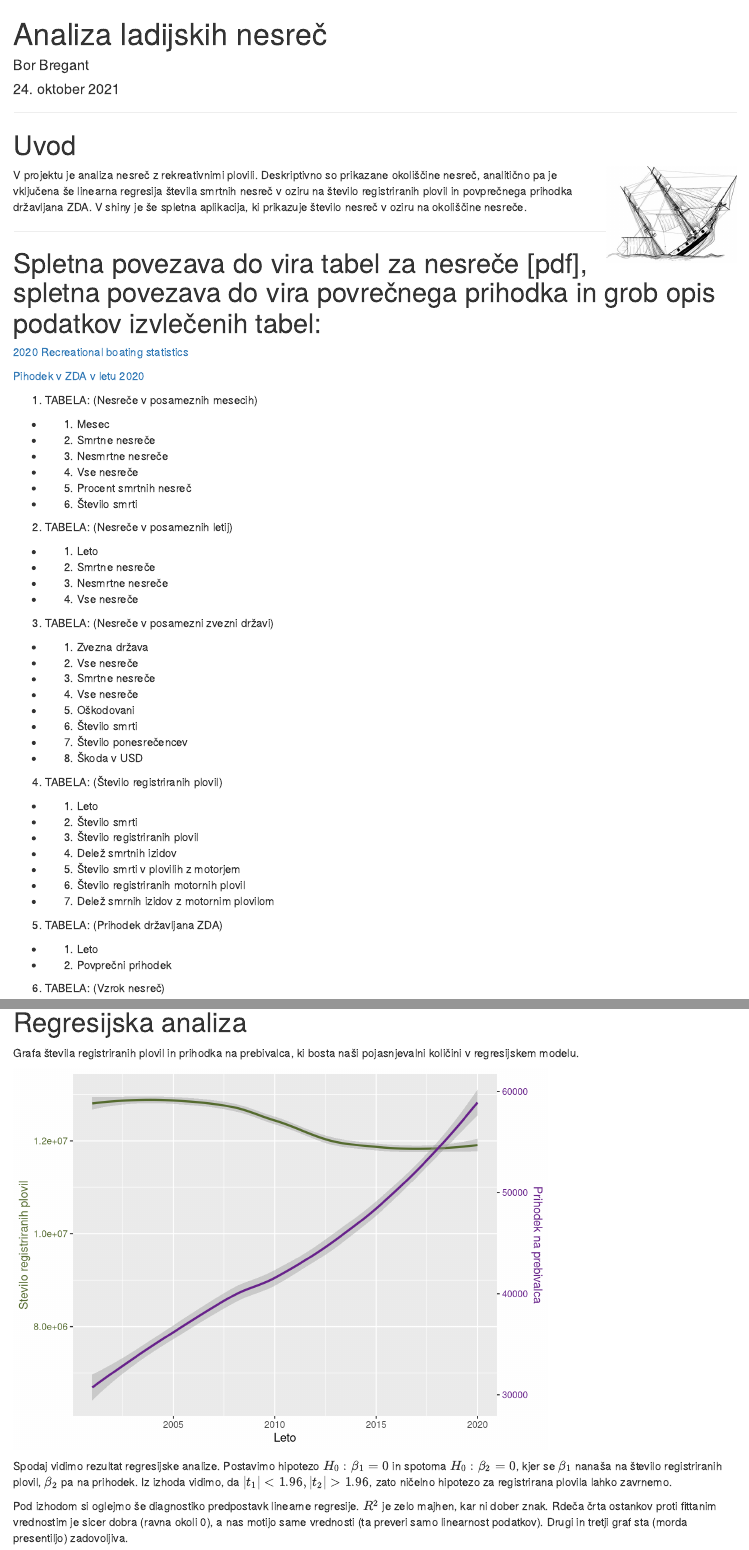
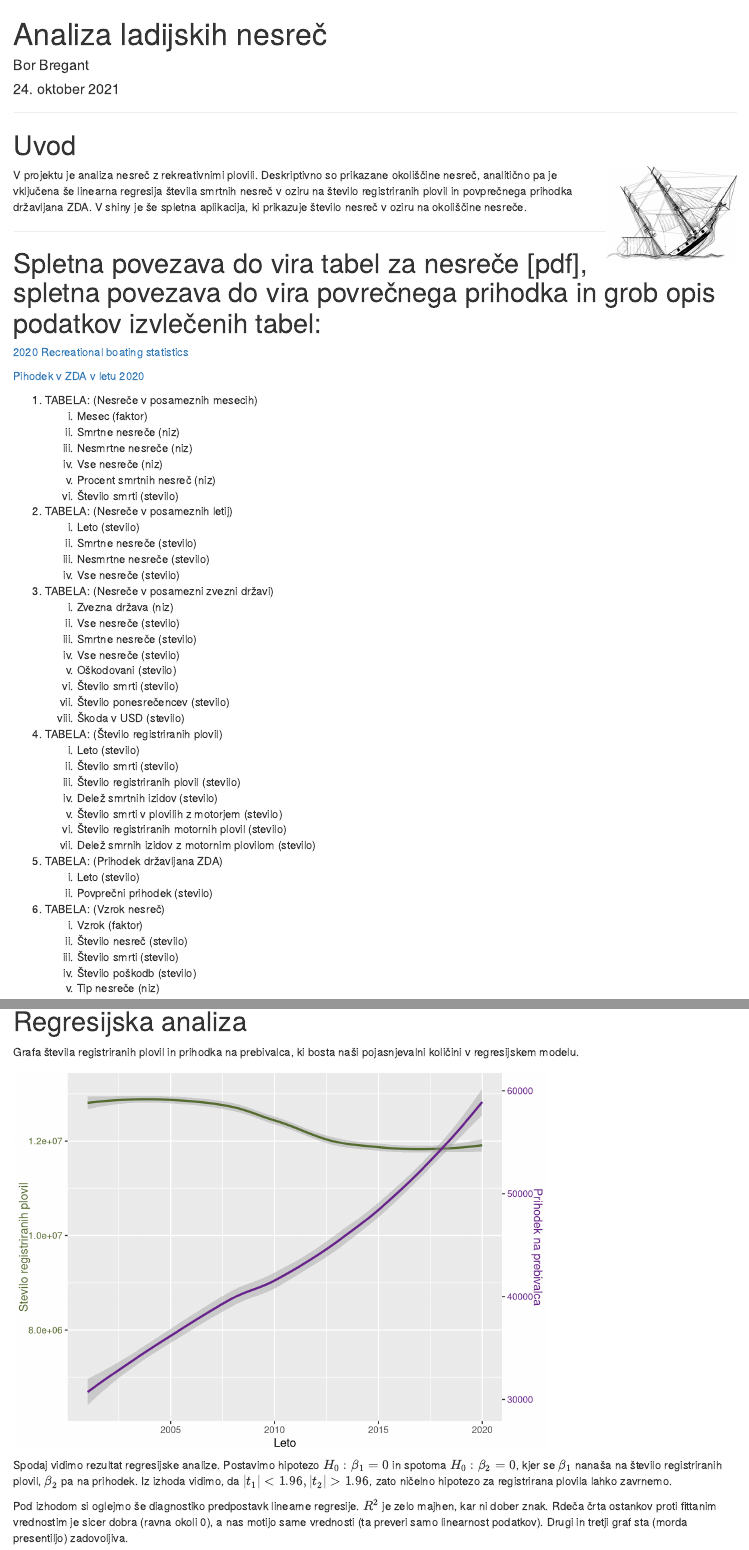
Before and after one commit to borbregant/APPR_Bor, an R Markdown document (projekt.Rmd): the page in a window 1100 px wide, from its top, and a second part further down, joined at a grey line. Rendered offline with R 4.5, knitr and Pandoc, with nearby package versions; drawn as R Markdown's standard HTML page in place of the format the file asks for; some code elsewhere in the file could not run offline.

Commit message:
estetika kode

````diff
--- a/TODO.txt
+++ b/TODO.txt
@@ -1,3 +1,7 @@
 Dodati shiny v markdown
 urediti binder
 urediti git
+
+mozne izboljsave
+
+boljsi uvoz preglednic z OCR integriranem v R? (na lokalnem osebnem racunalniku mi to ne dela)
--- a/analiza/analiza.r
+++ b/analiza/analiza.r
@@ -1,41 +1,23 @@
 # 4. faza: Analiza podatkov
+
+#=======================================================================================================
 
 #Regresijska analiza: Ali prihodek ali registracije vplivata na st. smrti
 
-
-
 registracije$Prihodek <- prihodek$Prihodek #dodamo se en stolpec kar na df registracij kjer je zbrana vecina
-
-################################################################################ model
+#======================================================================================================= model
 model <- lm(Smrti ~ Prihodek+Registrirane, data = registracije)
 povzetek <- summary(model)
 confint(model)
 par(mfrow = c(2, 2))
 #plot(model)
-################################################################################logaritemski model
+#======================================================================================================= logaritemski model
 logmodel <- lm(log(Smrti) ~ log(Prihodek)+log(Registrirane), data = registracije)
 summary(logmodel)
 confint(logmodel)
 par(mfrow = c(2, 2))
 #plot(logmodel)
-################################################################################ model grafi
-coeff <- 10
-
-ggplot(registracije, aes(x=Leto)) +
-
-  geom_line( aes(y=Registrirane)) +
-  geom_line( aes(y=Prihodek)) +
-
-  scale_y_log10(
-
-    # Features of the first axis
-    name = "Stevilo registriranih plovil",
-
-    # Add a second axis and specify its features
-    sec.axis = sec_axis(~.*coeff, name="Prihodek na prebivalca")
-  )
-
-#druga opcija
+#======================================================================================================= model grafi
 scaleFactor <- max(registracije$Registrirane) / max(registracije$Prihodek)
 
 grafa <- ggplot(registracije, aes(x=Leto)) +
--- a/projekt.Rmd
+++ b/projekt.Rmd
@@ -59,40 +59,56 @@ source("uvoz/uvoz.r", encoding="UTF-8")
 ```
 
 1. TABELA: (Nesreče v posameznih mesecih)
-- 1.  Mesec
-- 2.  Smrtne nesreče
-- 3.  Nesmrtne nesreče
-- 4.  Vse nesreče
-- 5.  Procent smrtnih nesreč
-- 6.  Število smrti
+<ol type="i">
+  <li>Mesec                           (faktor)</li>
+  <li>Smrtne nesreče                  (niz)</li>
+  <li>Nesmrtne nesreče                (niz)</li>
+  <li>Vse nesreče                     (niz)</li>
+  <li>Procent smrtnih nesreč          (niz)</li>
+  <li>Število smrti                   (stevilo)</li>
+</ol>
 
 2. TABELA: (Nesreče v posameznih letij)
-- 1.  Leto
-- 2.  Smrtne nesreče
-- 3.  Nesmrtne nesreče
-- 4.  Vse nesreče
+<ol type="i">
+  <li>Leto                            (stevilo)</li>
+  <li>Smrtne nesreče                  (stevilo)</li>
+  <li>Nesmrtne nesreče                (stevilo)</li>
+  <li>Vse nesreče                     (stevilo)</li>
+</ol>
 
 3. TABELA: (Nesreče v posamezni zvezni državi)
-- 1.  Zvezna država
-- 2.  Vse nesreče
-- 3.  Smrtne nesreče
-- 4.  Vse nesreče
-- 5.  Oškodovani
-- 6.  Število smrti
-- 7.  Število ponesrečencev
-- 8.  Škoda v USD
+<ol type="i">
+  <li>Zvezna država                   (niz)</li>
+  <li>Vse nesreče                     (stevilo)</li>
+  <li>Smrtne nesreče                  (stevilo)</li>
+  <li>Vse nesreče                     (stevilo)</li>
+  <li>Oškodovani                      (stevilo)</li>
+  <li>Število smrti                   (stevilo)</li>
+  <li>Število ponesrečencev           (stevilo)</li>
+  <li>Škoda v USD                     (stevilo)</li>
+</ol>
 
 4. TABELA: (Število registriranih plovil)
-- 1.  Leto
-- 2.  Število smrti
-- 3.  Število registriranih plovil
-- 4.  Delež smrtnih izidov
-- 5.  Število smrti v plovilih z motorjem
-- 6.  Število registriranih motornih plovil
-- 7.  Delež smrnih izidov z motornim plovilom
+<ol type="i">
+  <li>Leto        (stevilo)</li>
+  <li>Število smrti   (stevilo)</li>
+  <li>Število registriranih plovil    (stevilo)</li>
+  <li>Delež smrtnih izidov    (stevilo)</li>
+  <li>Število smrti v plovilih z motorjem   (stevilo)</li>
+  <li>Število registriranih motornih plovil   (stevilo)</li>
+  <li>Delež smrnih izidov z motornim plovilom   (stevilo)</li>
+</ol>
 
 5. TABELA: (Prihodek državljana ZDA)
-- 1.  Leto
-- 2.  Povprečni prihodek
+<ol type="i">
+  <li>Leto    (stevilo)</li>
+  <li>Povprečni prihodek    (stevilo)</li>
+</ol>
 
 6. TABELA: (Vzrok nesreč)
+<ol type="i">
+  <li>Vzrok   (faktor)</li>
+  <li>Število nesreč    (stevilo)</li>
+  <li>Število smrti   (stevilo)</li>
+  <li>Število poškodb   (stevilo)</li>
+  <li>Tip nesreče   (niz)</li>
--- a/uvoz/uvoz.r
+++ b/uvoz/uvoz.r
@@ -25,16 +25,19 @@ smrti_leto$Poskodbe[smrti_leto$Poskodbe %in% "251 1"] <- "2511"
 smrti_leto$Poskodbe <- as.numeric(smrti_leto$Poskodbe)
 smrti_leto$Leto[smrti_leto$Leto %in% "2001*"] <- "2001"
 smrti_leto$Leto <- as.numeric(smrti_leto$Leto)
+smrti_leto[, c(2:4)] <- sapply(smrti_leto[, c(2:4)], as.numeric)#sapply pretvori vse v dolocen tip
 
 #=======================================================================================================
 
 #3. tabela
-fatal_state <- read_excel("podatki/fatal_state.xlsx",col_names = c("state","vse",'SmrtneNesrece', 'Nesmrtne', 'Oskodovani',"Smrti","Ponesrecenci","brezveze"))
-#fatal_state <- fatal_state[-c(1,2,3,4,5,6,63,64,65,66,67), ]
+fatal_state <- read_excel("podatki/fatal_state.xlsx",col_names = c("state","Vse",'SmrtneNesrece', 'Nesmrtne', 'Oskodovani',"Smrti","Ponesrecenci","brezveze"))
+#State stolpec mora biti nujno "state", da ga knjiznica usmap razbere
 fatal_state <- fatal_state[-c(1,2,3,4,5,6), ]#pobrise zacetne smeti
 fatal_state <- fatal_state[-c(8,52,53,54,55,56,57,58,59,60,61), ]#pobrise ne-state
 class(fatal_state$Smrti)
 fatal_state$Smrti <- as.numeric(fatal_state$Smrti)
+fatal_state[, c(2:8)] <- sapply(fatal_state[, c(2:8)], as.numeric)
+
 #=======================================================================================================
 
 #4. tabela
@@ -43,6 +46,7 @@ registracije <- registracije[-c(1), ]
 registracije$Registrirane <- as.numeric(registracije$Registrirane)
 registracije$Leto <- as.numeric(registracije$Leto)
 registracije$Smrti <- as.numeric(registracije$Smrti)
+registracije[, c(4:7)] <- sapply(registracije[, c(4:7)], as.numeric)#Par slabo OCR prebranih podatkov da Na, a te ne motijo
 
 #=======================================================================================================
 
````
Also changed, not shown: lib/libraries.r (+1 -2 lines), analiza/README.md, podatki/README.md, projekt.html, vizualizacija/README.md (deleted), analiza/analiza.r (46 more changed lines), projekt.Rmd (6 more changed lines).
